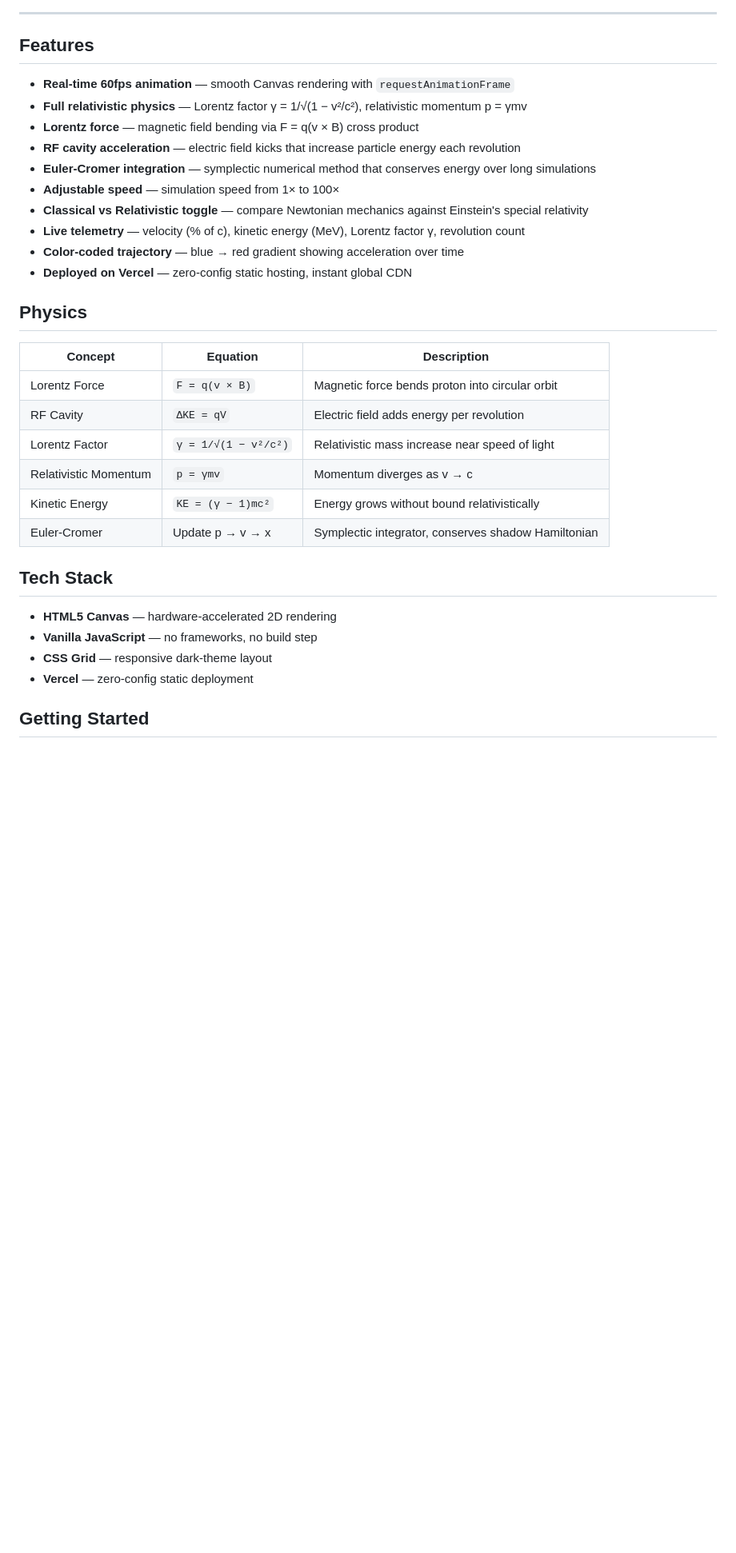
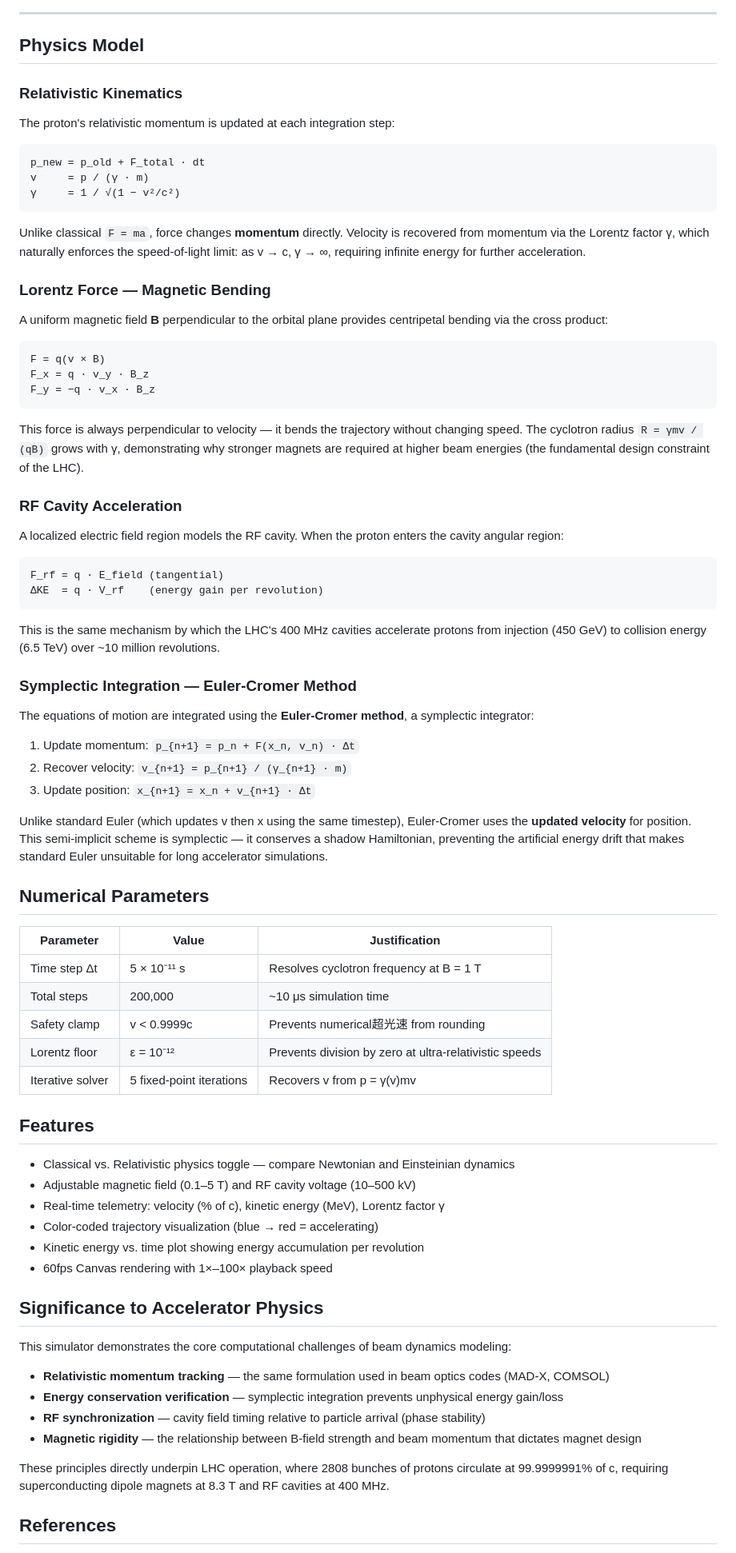
Before and after one commit to BMO-can-code/particle-accelerator, a Markdown page: README.md, the part around one of its changes. Shown at 80% size. Drawn GitHub-style; blank space fills up the shorter version.

Commit message:
docs: rewrite README for CERN applied physics application
- Emphasize accelerator physics principles (LHC beam dynamics)
- Add numerical method justification and parameter table
- Reference MAD-X, beam optics, cyclotron radius
- Remove web development emphasis

````diff
--- a/README.md
+++ b/README.md
@@ -8,36 +6,82 @@ A real-time, browser-based 2D relativistic particle accelerator simulator that m
 
 ---
 
+## Physics Model
+
+### Relativistic Kinematics
+
+The proton's relativistic momentum is updated at each integration step:
+
+```
+p_new = p_old + F_total · dt
+v     = p / (γ · m)
+γ     = 1 / √(1 − v²/c²)
+```
+
+Unlike classical `F = ma`, force changes **momentum** directly. Velocity is recovered from momentum via the Lorentz factor γ, which naturally enforces the speed-of-light limit: as v → c, γ → ∞, requiring infinite energy for further acceleration.
+
+### Lorentz Force — Magnetic Bending
+
+A uniform magnetic field **B** perpendicular to the orbital plane provides centripetal bending via the cross product:
+
+```
+F = q(v × B)
+F_x = q · v_y · B_z
+F_y = −q · v_x · B_z
+```
+
+This force is always perpendicular to velocity — it bends the trajectory without changing speed. The cyclotron radius `R = γmv / (qB)` grows with γ, demonstrating why stronger magnets are required at higher beam energies (the fundamental design constraint of the LHC).
+
+### RF Cavity Acceleration
+
+A localized electric field region models the RF cavity. When the proton enters the cavity angular region:
+
+```
+F_rf = q · E_field (tangential)
+ΔKE  = q · V_rf    (energy gain per revolution)
+```
+
+This is the same mechanism by which the LHC's 400 MHz cavities accelerate protons from injection (450 GeV) to collision energy (6.5 TeV) over ~10 million revolutions.
+
+### Symplectic Integration — Euler-Cromer Method
+
+The equations of motion are integrated using the **Euler-Cromer method**, a symplectic integrator:
+
+1. Update momentum: `p_{n+1} = p_n + F(x_n, v_n) · Δt`
+2. Recover velocity: `v_{n+1} = p_{n+1} / (γ_{n+1} · m)`
+3. Update position: `x_{n+1} = x_n + v_{n+1} · Δt`
+
+Unlike standard Euler (which updates v then x using the same timestep), Euler-Cromer uses the **updated velocity** for position. This semi-implicit scheme is symplectic — it conserves a shadow Hamiltonian, preventing the artificial energy drift that makes standard Euler unsuitable for long accelerator simulations.
+
+## Numerical Parameters
+
+| Parameter | Value | Justification |
+|-----------|-------|---------------|
+| Time step Δt | 5 × 10⁻¹¹ s | Resolves cyclotron frequency at B = 1 T |
+| Total steps | 200,000 | ~10 μs simulation time |
+| Safety clamp | v < 0.9999c | Prevents numerical超光速 from rounding |
+| Lorentz floor | ε = 10⁻¹² | Prevents division by zero at ultra-relativistic speeds |
+| Iterative solver | 5 fixed-point iterations | Recovers v from p = γ(v)mv |
+
 ## Features
 
-- **Real-time 60fps animation** — smooth Canvas rendering with `requestAnimationFrame`
-- **Full relativistic physics** — Lorentz factor γ = 1/√(1 − v²/c²), relativistic momentum p = γmv
-- **Lorentz force** — magnetic field bending via F = q(v × B) cross product
-- **RF cavity acceleration** — electric field kicks that increase particle energy each revolution
-- **Euler-Cromer integration** — symplectic numerical method that conserves energy over long simulations
-- **Adjustable speed** — simulation speed from 1× to 100×
-- **Classical vs Relativistic toggle** — compare Newtonian mechanics against Einstein's special relativity
-- **Live telemetry** — velocity (% of c), kinetic energy (MeV), Lorentz factor γ, revolution count
-- **Color-coded trajectory** — blue → red gradient showing acceleration over time
-- **Deployed on Vercel** — zero-config static hosting, instant global CDN
+- Classical vs. Relativistic physics toggle — compare Newtonian and Einsteinian dynamics
+- Adjustable magnetic field (0.1–5 T) and RF cavity voltage (10–500 kV)
+- Real-time telemetry: velocity (% of c), kinetic energy (MeV), Lorentz factor γ
+- Color-coded trajectory visualization (blue → red = accelerating)
+- Kinetic energy vs. time plot showing energy accumulation per revolution
+- 60fps Canvas rendering with 1×–100× playback speed
 
-## Physics
+## Significance to Accelerator Physics
 
-| Concept | Equation | Description |
-|---------|----------|-------------|
-| Lorentz Force | `F = q(v × B)` | Magnetic force bends proton into circular orbit |
-| RF Cavity | `ΔKE = qV` | Electric field adds energy per revolution |
-| Lorentz Factor | `γ = 1/√(1 − v²/c²)` | Relativistic mass increase near speed of light |
-| Relativistic Momentum | `p = γmv` | Momentum diverges as v → c |
-| Kinetic Energy | `KE = (γ − 1)mc²` | Energy grows without bound relativistically |
-| Euler-Cromer | Update p → v → x | Symplectic integrator, conserves shadow Hamiltonian |
+This simulator demonstrates the core computational challenges of beam dynamics modeling:
 
-## Tech Stack
+- **Relativistic momentum tracking** — the same formulation used in beam optics codes (MAD-X, COMSOL)
+- **Energy conservation verification** — symplectic integration prevents unphysical energy gain/loss
+- **RF synchronization** — cavity field timing relative to particle arrival (phase stability)
+- **Magnetic rigidity** — the relationship between B-field strength and beam momentum that dictates magnet design
 
-- **HTML5 Canvas** — hardware-accelerated 2D rendering
-- **Vanilla JavaScript** — no frameworks, no build step
-- **CSS Grid** — responsive dark-theme layout
-- **Vercel** — zero-config static deployment
+These principles directly underpin LHC operation, where 2808 bunches of protons circulate at 99.9999991% of c, requiring superconducting dipole magnets at 8.3 T and RF cavities at 400 MHz.
 
-## Getting Started
+## References
 
````
Also changed, not shown: other parts of README.md (+6 -32 lines).
